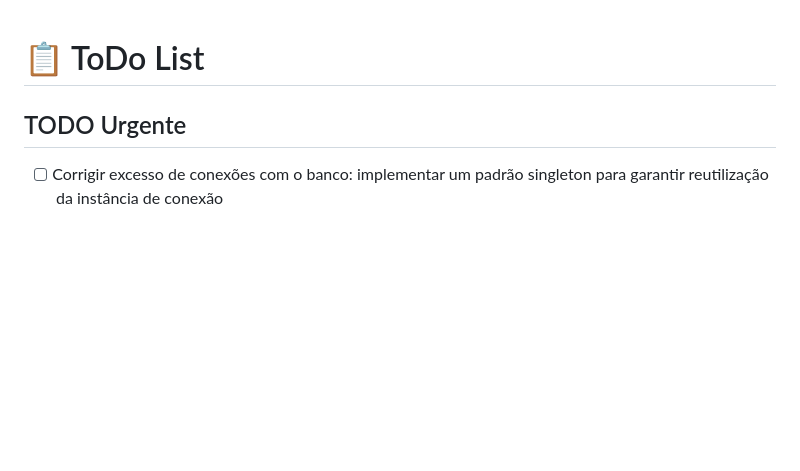
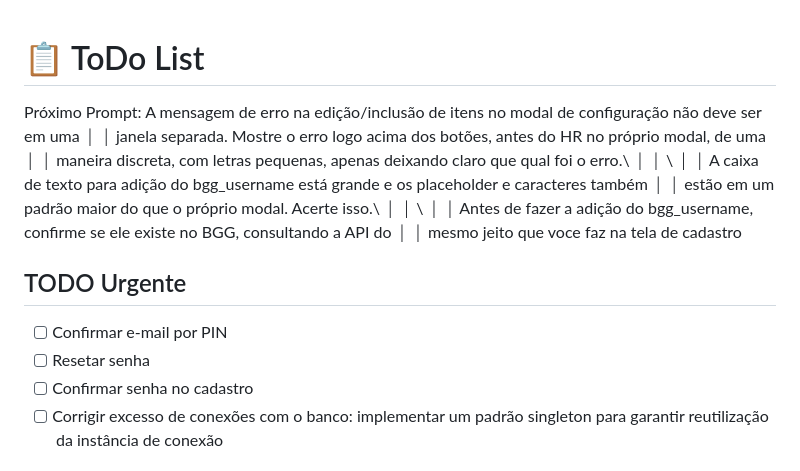
Before and after one commit to BoliveiraBR/ludo-bgg-sync, a Markdown page: ToDo.md, the part around the change. Drawn GitHub-style; blank space fills up the shorter version.

Commit message:
Atualização do ToDo

```diff
--- a/ToDo.md
+++ b/ToDo.md
@@ -1,6 +1,22 @@
 # 📋 ToDo List
 
+Próximo Prompt:
+A mensagem de erro na edição/inclusão de itens no modal de configuração não deve ser em uma       │
+│   janela separada. Mostre o erro logo acima dos botões, antes do HR no próprio modal, de uma        │
+│   maneira discreta, com letras pequenas, apenas deixando claro que qual foi o erro.\                │
+│   \                                                                                                 │
+│   A caixa de texto para adição do bgg_username está grande e os placeholder e caracteres também     │
+│   estão em um padrão maior do que o próprio modal. Acerte isso.\                                    │
+│   \                                                                                                 │
+│   Antes de fazer a adição do bgg_username, confirme se ele existe no BGG, consultando a API do      │
+│   mesmo jeito que voce faz na tela de cadastro
+
+
+
 ## TODO Urgente
+- [ ] Confirmar e-mail por PIN
+- [ ] Resetar senha
+- [ ] Confirmar senha no cadastro
 - [ ] Corrigir excesso de conexões com o banco: implementar um padrão singleton para garantir reutilização da instância de conexão
 
 ## Próximos Passos
```
